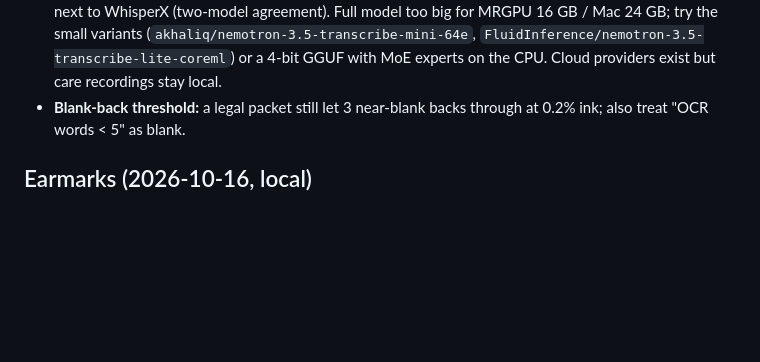
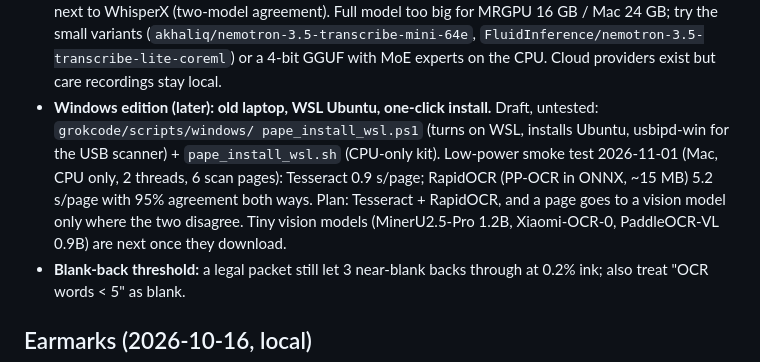
Before and after one commit to the1truedan/phone-net-ICKS, a Markdown page: TODO.md, the part around the change. Drawn GitHub-style; blank space fills up the shorter version.

Commit message:
TODO P.A.P.E.: Windows edition earmark (WSL one-click, old laptop) + low-power OCR numbers
Co-Authored-By: Claude Opus 5.5 <noreply@anthropic.com>

```diff
--- a/TODO.md
+++ b/TODO.md
@@ -77,6 +77,11 @@ The head of the paper scroll order. The phones are saved; now the paper trail jo
   (two-model agreement). Full model too big for MRGPU 16 GB / Mac 24 GB; try the small variants
   (`akhaliq/nemotron-3.5-transcribe-mini-64e`, `FluidInference/nemotron-3.5-transcribe-lite-coreml`) or a 4-bit GGUF with MoE
   experts on the CPU. Cloud providers exist but care recordings stay local.
+- **Windows edition (later): old laptop, WSL Ubuntu, one-click install.** Draft, untested: `grokcode/scripts/windows/
+  pape_install_wsl.ps1` (turns on WSL, installs Ubuntu, usbipd-win for the USB scanner) + `pape_install_wsl.sh` (CPU-only kit).
+  Low-power smoke test 2026-11-01 (Mac, CPU only, 2 threads, 6 scan pages): Tesseract 0.9 s/page; RapidOCR (PP-OCR in ONNX,
+  ~15 MB) 5.2 s/page with 95% agreement both ways. Plan: Tesseract + RapidOCR, and a page goes to a vision model only
+  where the two disagree. Tiny vision models (MinerU2.5-Pro 1.2B, Xiaomi-OCR-0, PaddleOCR-VL 0.9B) are next once they download.
 - **Blank-back threshold:** a legal packet still let 3 near-blank backs through at 0.2% ink; also treat "OCR words < 5" as blank.
 
 ## Earmarks (2026-10-16, local)
```
